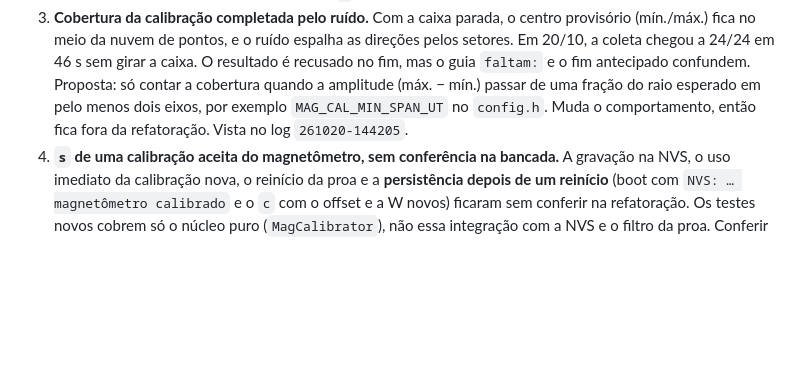
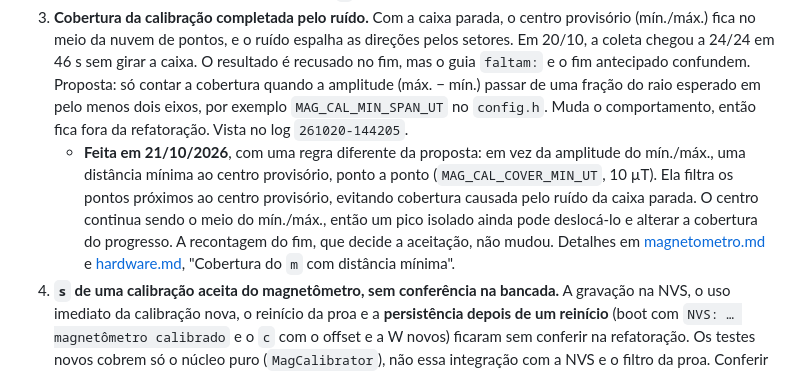
Before and after one commit to rigelsss/attitude-indicator, a Markdown page: docs/refatoracao.md, the part around the change. Rendered like a GitHub page; blank space fills up the shorter version.

```diff
--- a/docs/refatoracao.md
+++ b/docs/refatoracao.md
@@ -407,6 +407,7 @@ O barômetro não voltou até o fim do log: o SDA não foi recolocado, ou ficou
    - **Na migração, com a serial na task de baixa prioridade:** repetir ~80 s com o `r` e o `a` juntos e a caixa parada (como no log `261020-200224`). Critério: atraso máximo abaixo de ~200 µs em todas as linhas.
    - **Log do núcleo: feito em 21/10/2026, antes das tasks.** O `lib/logger` passou a ter um buffer próprio (`LOG_BUFFER_BYTES`), esvaziado sem esperar a UART, e o log do núcleo e do IDF foi redirecionado para ele (`CORE_DEBUG_LEVEL` continua em 3). Com o SDA do BMP280 solto e o `r` ligado, 73 janelas seguidas tiveram 199–200 Hz e `descartadas 0`. Detalhes em [hardware.md](hardware.md), "Logger com buffer e log do núcleo redirecionado". **Continua para as tasks** a formatação no laço: atraso de até 2 437 µs depois de um `c` e de algumas centenas de µs depois de um `r`.
 3. **Cobertura da calibração completada pelo ruído.** Com a caixa parada, o centro provisório (mín./máx.) fica no meio da nuvem de pontos, e o ruído espalha as direções pelos setores. Em 20/10, a coleta chegou a 24/24 em 46 s sem girar a caixa. O resultado é recusado no fim, mas o guia `faltam:` e o fim antecipado confundem. Proposta: só contar a cobertura quando a amplitude (máx. − mín.) passar de uma fração do raio esperado em pelo menos dois eixos, por exemplo `MAG_CAL_MIN_SPAN_UT` no `config.h`. Muda o comportamento, então fica fora da refatoração. Vista no log `261020-144205`.
+   - **Feita em 21/10/2026**, com uma regra diferente da proposta: em vez da amplitude do mín./máx., uma distância mínima ao centro provisório, ponto a ponto (`MAG_CAL_COVER_MIN_UT`, 10 µT). Ela filtra os pontos próximos ao centro provisório, evitando cobertura causada pelo ruído da caixa parada. O centro continua sendo o meio do mín./máx., então um pico isolado ainda pode deslocá-lo e alterar a cobertura do progresso. A recontagem do fim, que decide a aceitação, não mudou. Detalhes em [magnetometro.md](magnetometro.md) e [hardware.md](hardware.md), "Cobertura do `m` com distância mínima".
 4. **`s` de uma calibração aceita do magnetômetro, sem conferência na bancada.** A gravação na NVS, o uso imediato da calibração nova, o reinício da proa e a **persistência depois de um reinício** (boot com `NVS: … magnetômetro calibrado` e o `c` com o offset e a W novos) ficaram sem conferir na refatoração. Os testes novos cobrem só o núcleo puro (`MagCalibrator`), não essa integração com a NVS e o filtro da proa. Conferir na próxima calibração real (modelo final), com os passos 8–12 do roteiro completo do passo 3+4. Registrada em 20/10/2026.
 5. **Carimbo do pulso do MPU não determinístico.** O instante marcado pela ISR do INT pode atrasar ~50 µs, e isso depende do build (passo 5, teste A/B). As causas prováveis são a ISR do GPIO no mesmo nível da ISR da UART e o despachante do Arduino na flash. Na semana 3, quando a INT passar a acionar a `sensor_task`:
    - registrar a ISR pelo ESP-IDF (`gpio_install_isr_service` + `gpio_isr_handler_add`), com o handler em IRAM e `ESP_INTR_FLAG_IRAM`, num nível acima do da UART (ex.: `ESP_INTR_FLAG_LEVEL2`), sem passar pelo `attachInterrupt`;
```
Also changed, not shown: docs/hardware.md (+12 -0 lines), docs/magnetometro.md (+5 -0 lines).
